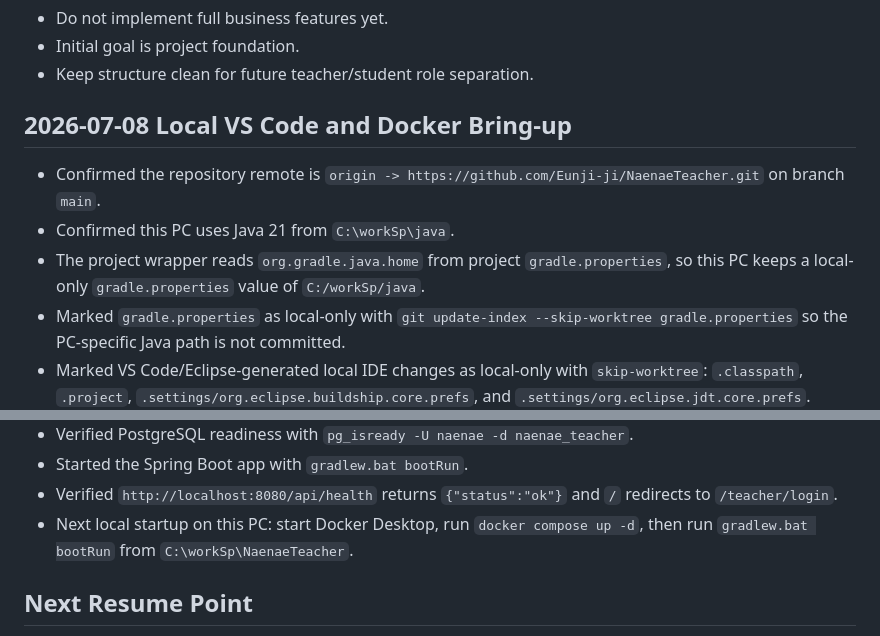
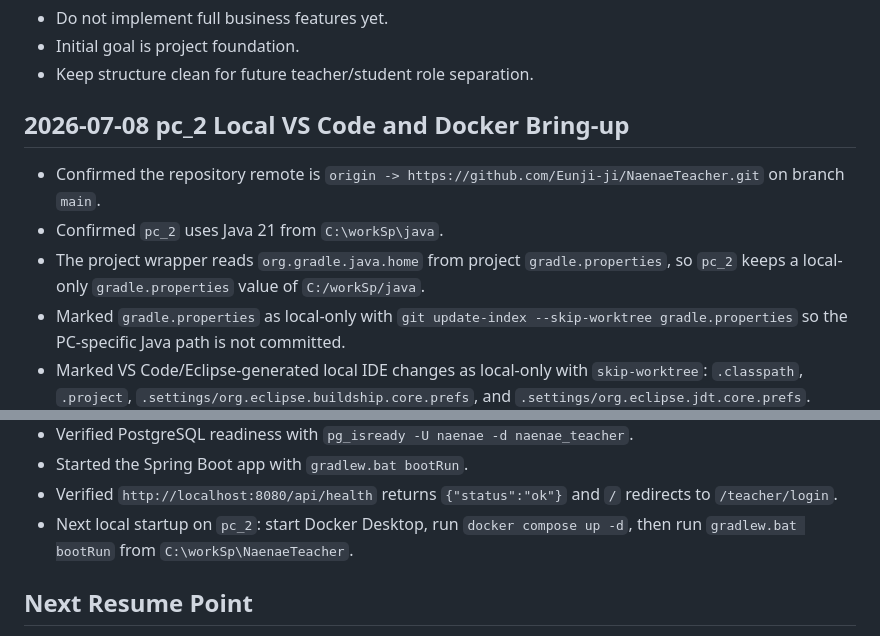
Before and after one commit to Eunji-ji/NaenaeTeacher, a Markdown page: WORKLOG.md, 2 parts joined by grey strips. Drawn GitHub-style.

Commit message:
docs: label pc_2 setup notes

```diff
--- a/WORKLOG.md
+++ b/WORKLOG.md
@@ -159,11 +159,11 @@ Restart the Spring Boot app, then verify today word seeding, teacher dashboard r
 - Initial goal is project foundation.
 - Keep structure clean for future teacher/student role separation.
 
-## 2026-07-08 Local VS Code and Docker Bring-up
+## 2026-07-08 pc_2 Local VS Code and Docker Bring-up
 
 - Confirmed the repository remote is `origin -> https://github.com/Eunji-ji/NaenaeTeacher.git` on branch `main`.
-- Confirmed this PC uses Java 21 from `C:\workSp\java`.
-- The project wrapper reads `org.gradle.java.home` from project `gradle.properties`, so this PC keeps a local-only `gradle.properties` value of `C:/workSp/java`.
+- Confirmed `pc_2` uses Java 21 from `C:\workSp\java`.
+- The project wrapper reads `org.gradle.java.home` from project `gradle.properties`, so `pc_2` keeps a local-only `gradle.properties` value of `C:/workSp/java`.
 - Marked `gradle.properties` as local-only with `git update-index --skip-worktree gradle.properties` so the PC-specific Java path is not committed.
 - Marked VS Code/Eclipse-generated local IDE changes as local-only with `skip-worktree`: `.classpath`, `.project`, `.settings/org.eclipse.buildship.core.prefs`, and `.settings/org.eclipse.jdt.core.prefs`.
 - Added `.settings/org.eclipse.jdt.apt.core.prefs` to local `.git/info/exclude` so it is not committed.
@@ -174,7 +174,7 @@ Restart the Spring Boot app, then verify today word seeding, teacher dashboard r
 - Verified PostgreSQL readiness with `pg_isready -U naenae -d naenae_teacher`.
 - Started the Spring Boot app with `gradlew.bat bootRun`.
 - Verified `http://localhost:8080/api/health` returns `{"status":"ok"}` and `/` redirects to `/teacher/login`.
-- Next local startup on this PC: start Docker Desktop, run `docker compose up -d`, then run `gradlew.bat bootRun` from `C:\workSp\NaenaeTeacher`.
+- Next local startup on `pc_2`: start Docker Desktop, run `docker compose up -d`, then run `gradlew.bat bootRun` from `C:\workSp\NaenaeTeacher`.
 
 ## Next Resume Point
 
```
